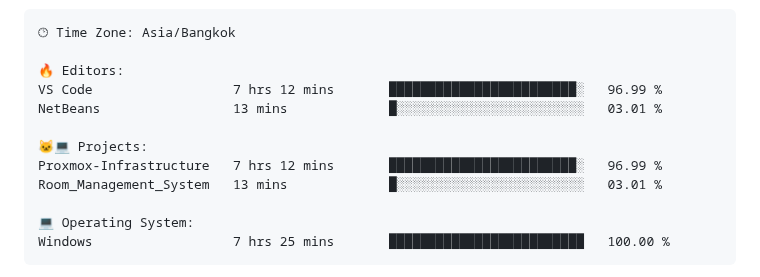
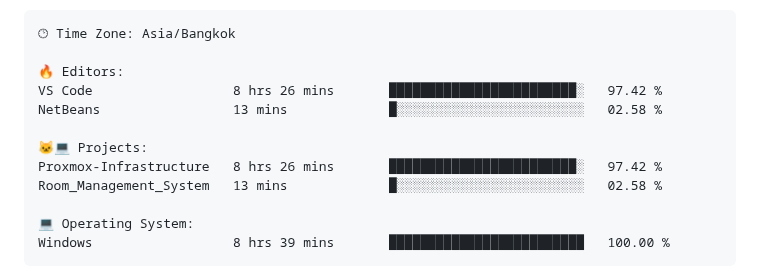
Before and after one commit to fleeforezz/Fleeforezz, a Markdown page: README.md, the part around one of its changes. Drawn GitHub-style.

Commit message:
Updated with Dev Metrics

````diff
--- a/README.md
+++ b/README.md
@@ -63,15 +63,15 @@ This is the place where all the magics happen🧙‍♂️
 🕑︎ Time Zone: Asia/Bangkok
 
 🔥 Editors:
-VS Code                  7 hrs 12 mins       ████████████████████████░   96.99 %
-NetBeans                 13 mins             █░░░░░░░░░░░░░░░░░░░░░░░░   03.01 %
+VS Code                  8 hrs 26 mins       ████████████████████████░   97.42 %
+NetBeans                 13 mins             █░░░░░░░░░░░░░░░░░░░░░░░░   02.58 %
 
 🐱‍💻 Projects:
-Proxmox-Infrastructure   7 hrs 12 mins       ████████████████████████░   96.99 %
-Room_Management_System   13 mins             █░░░░░░░░░░░░░░░░░░░░░░░░   03.01 %
+Proxmox-Infrastructure   8 hrs 26 mins       ████████████████████████░   97.42 %
+Room_Management_System   13 mins             █░░░░░░░░░░░░░░░░░░░░░░░░   02.58 %
 
 💻 Operating System:
-Windows                  7 hrs 25 mins       █████████████████████████   100.00 %
+Windows                  8 hrs 39 mins       █████████████████████████   100.00 %
 ```
 
 
````
Also changed, not shown: other parts of README.md (+1 -1 lines).
